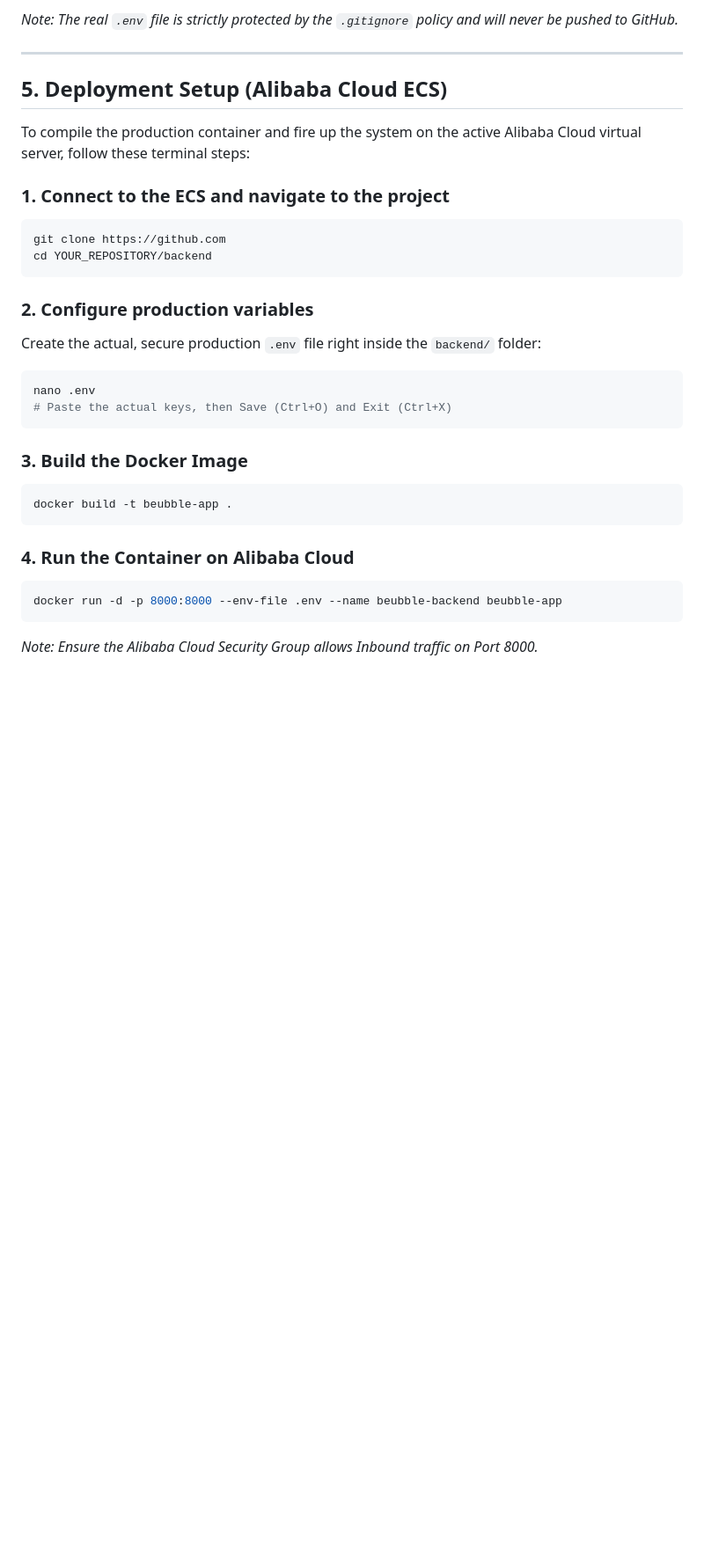
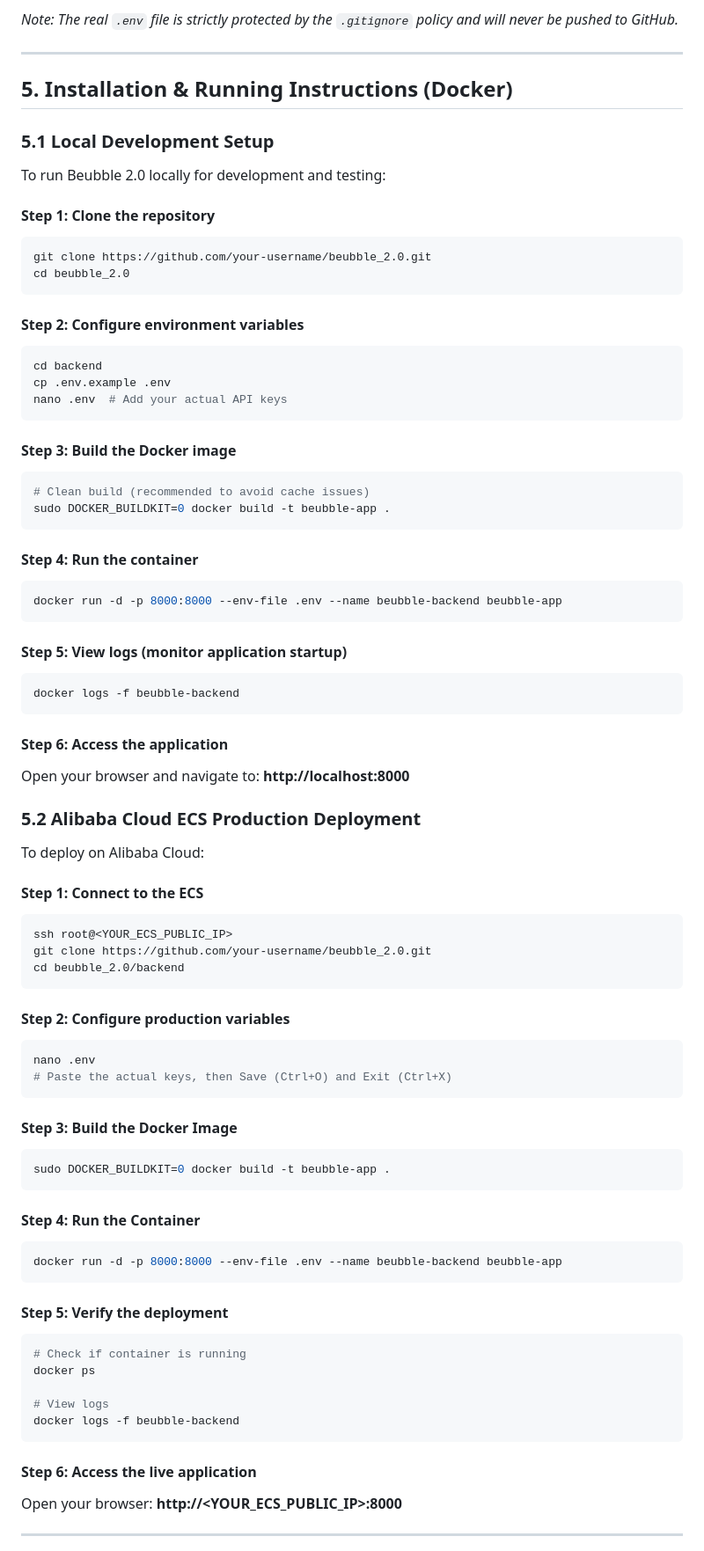
Before and after one commit to jen21-sudo/beubble-2.0, a Markdown page: README.md, the part around one of its changes. Shown at 88% size. Rendered like a GitHub page; blank space fills up the shorter version.

````diff
--- a/README.md
+++ b/README.md
@@ -115,30 +114,82 @@ To configure the environment:
 
 ---
 
-## 5. Deployment Setup (Alibaba Cloud ECS)
+## 5. Installation & Running Instructions (Docker)
 
-To compile the production container and fire up the system on the active Alibaba Cloud virtual server, follow these terminal steps:
+### 5.1 Local Development Setup
 
-### 1. Connect to the ECS and navigate to the project
+To run Beubble 2.0 locally for development and testing:
+
+#### Step 1: Clone the repository
 ```bash
-git clone https://github.com
-cd YOUR_REPOSITORY/backend
+git clone https://github.com/your-username/beubble_2.0.git
+cd beubble_2.0
 ```
 
-### 2. Configure production variables
-Create the actual, secure production `.env` file right inside the `backend/` folder:
+#### Step 2: Configure environment variables
+```bash
+cd backend
+cp .env.example .env
+nano .env  # Add your actual API keys
+```
+
+#### Step 3: Build the Docker image
+```bash
+# Clean build (recommended to avoid cache issues)
+sudo DOCKER_BUILDKIT=0 docker build -t beubble-app .
+```
+
+#### Step 4: Run the container
+```bash
+docker run -d -p 8000:8000 --env-file .env --name beubble-backend beubble-app
+```
+
+#### Step 5: View logs (monitor application startup)
+```bash
+docker logs -f beubble-backend
+```
+
+#### Step 6: Access the application
+Open your browser and navigate to: **http://localhost:8000**
+
+### 5.2 Alibaba Cloud ECS Production Deployment
+
+To deploy on Alibaba Cloud:
+
+#### Step 1: Connect to the ECS
+```bash
+ssh root@<YOUR_ECS_PUBLIC_IP>
+git clone https://github.com/your-username/beubble_2.0.git
+cd beubble_2.0/backend
+```
+
+#### Step 2: Configure production variables
 ```bash
 nano .env
 # Paste the actual keys, then Save (Ctrl+O) and Exit (Ctrl+X)
 ```
 
-### 3. Build the Docker Image
+#### Step 3: Build the Docker Image
 ```bash
-docker build -t beubble-app .
+sudo DOCKER_BUILDKIT=0 docker build -t beubble-app .
 ```
 
-### 4. Run the Container on Alibaba Cloud
+#### Step 4: Run the Container
 ```bash
 docker run -d -p 8000:8000 --env-file .env --name beubble-backend beubble-app
 ```
-*Note: Ensure the Alibaba Cloud Security Group allows Inbound traffic on Port 8000.*
+
+#### Step 5: Verify the deployment
+```bash
+# Check if container is running
+docker ps
+
+# View logs
+docker logs -f beubble-backend
+```
+
+#### Step 6: Access the live application
+Open your browser: **http://<YOUR_ECS_PUBLIC_IP>:8000**
+
+---
+
````
Also changed, not shown: other parts of README.md (+65 -1 lines).
